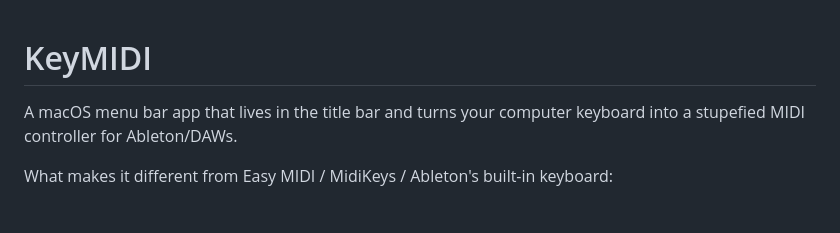
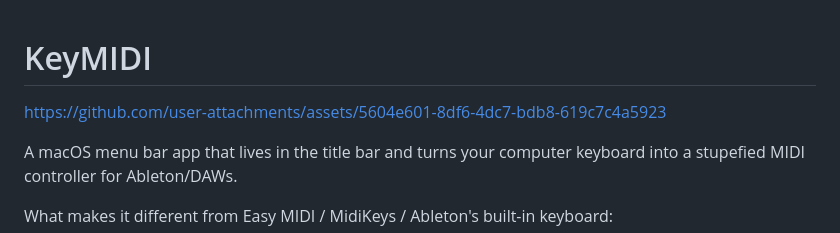
Before and after one commit to kadetXx/keymidi, a Markdown page: README.md, the part around the change. Drawn GitHub-style; blank space fills up the shorter version.

Commit message:
chore: add video to readme

```diff
--- a/README.md
+++ b/README.md
@@ -1,4 +1,10 @@
 # KeyMIDI
+
+
+
+https://github.com/user-attachments/assets/5604e601-8df6-4dc7-bdb8-619c7c4a5923
+
+
 
 A macOS menu bar app that lives in the title bar and turns your computer keyboard into a stupefied MIDI
 controller for Ableton/DAWs.
```
